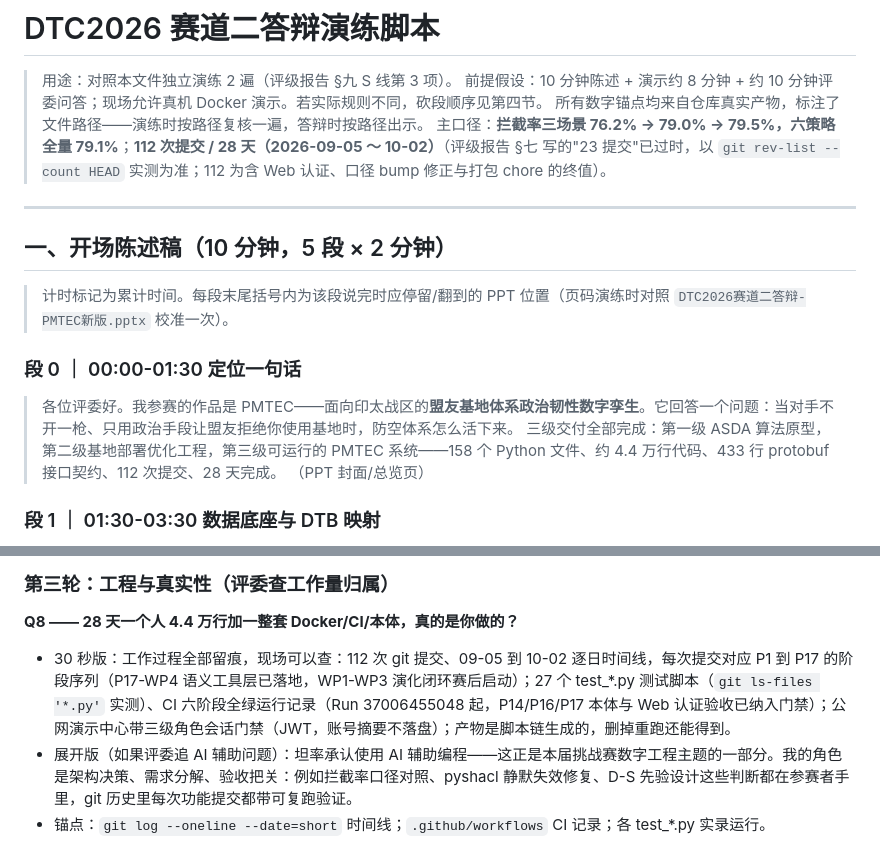
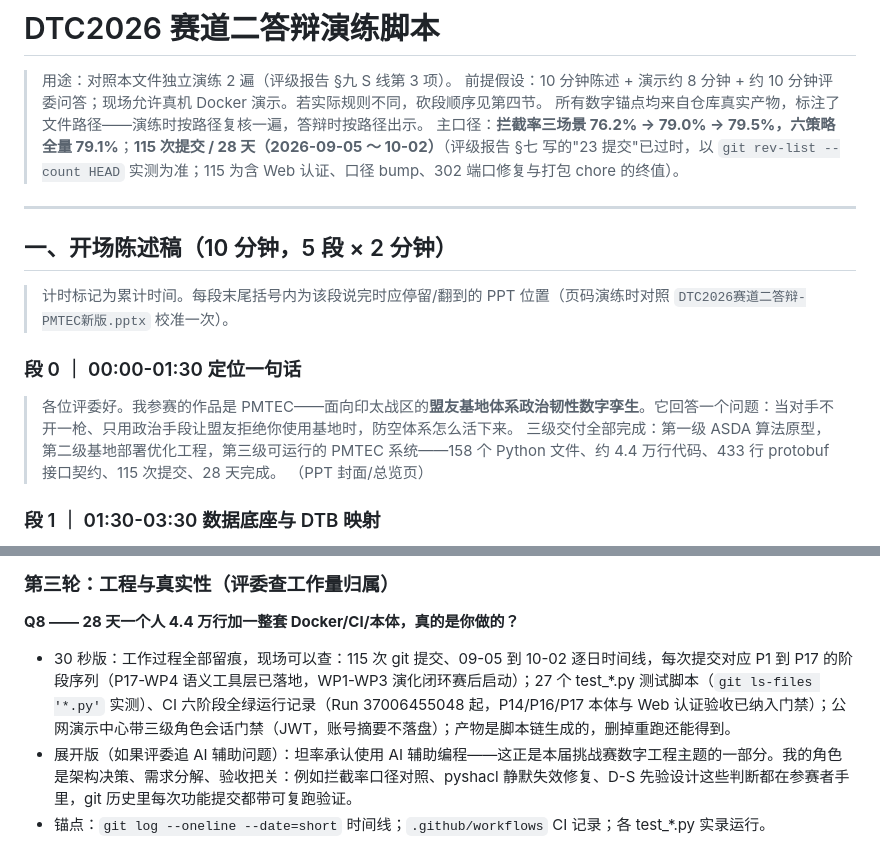
Before and after one commit to yigenfeng0707-netizen/pmtec-dtc2026, a Markdown page: 答辩演练脚本-DTC2026.md, 2 parts joined by grey strips. GitHub-like rendering.

Commit message:
docs: 口径终值收敛 112→115 — 含 Web 认证、口径 bump、302 端口修复与打包 chore; 演练脚本三处同步

```diff
--- a/答辩演练脚本-DTC2026.md
+++ b/答辩演练脚本-DTC2026.md
@@ -3,7 +3,7 @@
 > 用途：对照本文件独立演练 2 遍（评级报告 §九 S 线第 3 项）。
 > 前提假设：10 分钟陈述 + 演示约 8 分钟 + 约 10 分钟评委问答；现场允许真机 Docker 演示。若实际规则不同，砍段顺序见第四节。
 > 所有数字锚点均来自仓库真实产物，标注了文件路径——演练时按路径复核一遍，答辩时按路径出示。
-> 主口径：**拦截率三场景 76.2% → 79.0% → 79.5%，六策略全量 79.1%**；**112 次提交 / 28 天（2026-09-05 ～ 10-02）**（评级报告 §七 写的"23 提交"已过时，以 `git rev-list --count HEAD` 实测为准；112 为含 Web 认证、口径 bump 修正与打包 chore 的终值）。
+> 主口径：**拦截率三场景 76.2% → 79.0% → 79.5%，六策略全量 79.1%**；**115 次提交 / 28 天（2026-09-05 ～ 10-02）**（评级报告 §七 写的"23 提交"已过时，以 `git rev-list --count HEAD` 实测为准；115 为含 Web 认证、口径 bump、302 端口修复与打包 chore 的终值）。
 
 ---
 
@@ -14,7 +14,7 @@
 ### 段 0 ｜ 00:00-01:30 定位一句话
 
 > 各位评委好。我参赛的作品是 PMTEC——面向印太战区的**盟友基地体系政治韧性数字孪生**。它回答一个问题：当对手不开一枪、只用政治手段让盟友拒绝你使用基地时，防空体系怎么活下来。
-> 三级交付全部完成：第一级 ASDA 算法原型，第二级基地部署优化工程，第三级可运行的 PMTEC 系统——158 个 Python 文件、约 4.4 万行代码、433 行 protobuf 接口契约、112 次提交、28 天完成。
+> 三级交付全部完成：第一级 ASDA 算法原型，第二级基地部署优化工程，第三级可运行的 PMTEC 系统——158 个 Python 文件、约 4.4 万行代码、433 行 protobuf 接口契约、115 次提交、28 天完成。
 > （PPT 封面/总览页）
 
 ### 段 1 ｜ 01:30-03:30 数据底座与 DTB 映射
@@ -138,7 +138,7 @@
 ### 第三轮：工程与真实性（评委查工作量归属）
 
 **Q8 —— 28 天一个人 4.4 万行加一整套 Docker/CI/本体，真的是你做的？**
-- 30 秒版：工作过程全部留痕，现场可以查：112 次 git 提交、09-05 到 10-02 逐日时间线，每次提交对应 P1 到 P17 的阶段序列（P17-WP4 语义工具层已落地，WP1-WP3 演化闭环赛后启动）；27 个 test_*.py 测试脚本（`git ls-files '*.py'` 实测）、CI 六阶段全绿运行记录（Run 37006455048 起，P14/P16/P17 本体与 Web 认证验收已纳入门禁）；公网演示中心带三级角色会话门禁（JWT，账号摘要不落盘）；产物是脚本链生成的，删掉重跑还能得到。
+- 30 秒版：工作过程全部留痕，现场可以查：115 次 git 提交、09-05 到 10-02 逐日时间线，每次提交对应 P1 到 P17 的阶段序列（P17-WP4 语义工具层已落地，WP1-WP3 演化闭环赛后启动）；27 个 test_*.py 测试脚本（`git ls-files '*.py'` 实测）、CI 六阶段全绿运行记录（Run 37006455048 起，P14/P16/P17 本体与 Web 认证验收已纳入门禁）；公网演示中心带三级角色会话门禁（JWT，账号摘要不落盘）；产物是脚本链生成的，删掉重跑还能得到。
 - 展开版（如果评委追 AI 辅助问题）：坦率承认使用 AI 辅助编程——这正是本届挑战赛数字工程主题的一部分。我的角色是架构决策、需求分解、验收把关：例如拦截率口径对照、pyshacl 静默失效修复、D-S 先验设计这些判断都在参赛者手里，git 历史里每次功能提交都带可复跑验证。
 - 锚点：`git log --oneline --date=short` 时间线；`.github/workflows` CI 记录；各 test_*.py 实录运行。
 - 红线：**不谎称纯手敲**。被抽查看出破绽的代价远大于"AI 辅助+人负责"的诚实口径。
```
